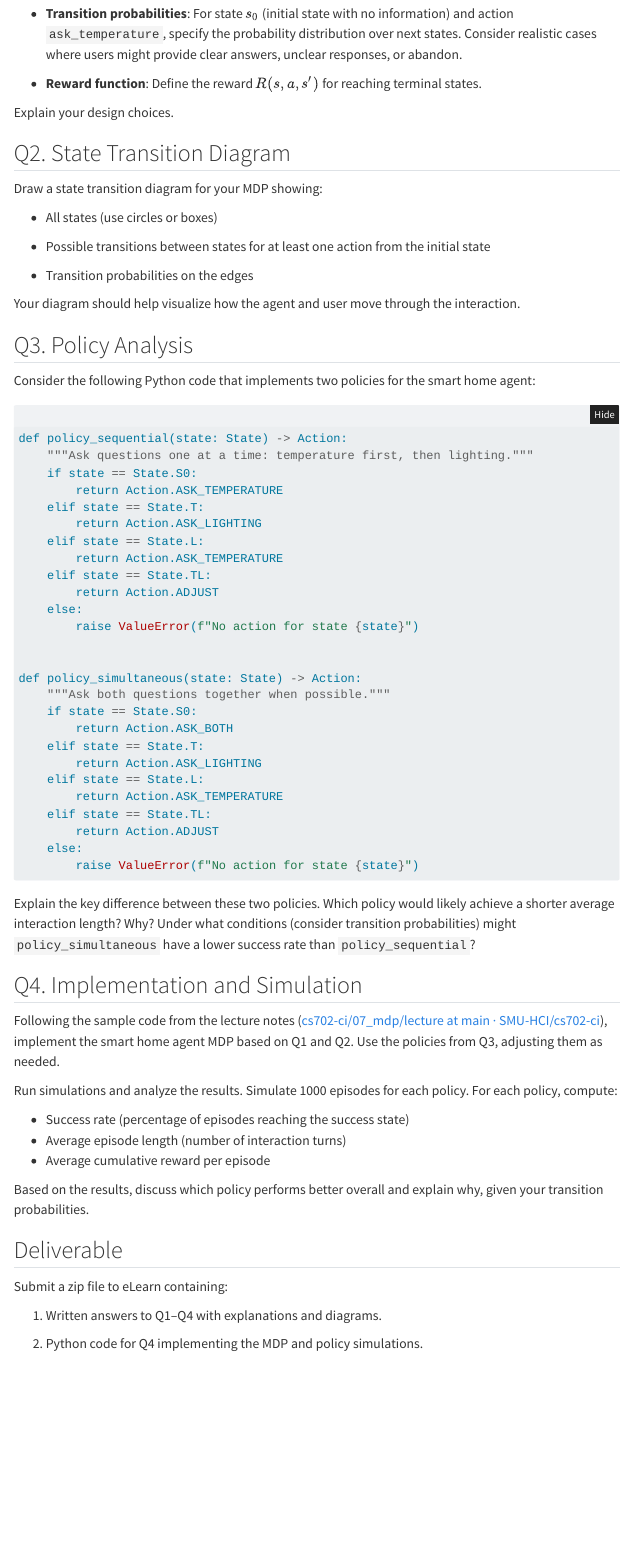
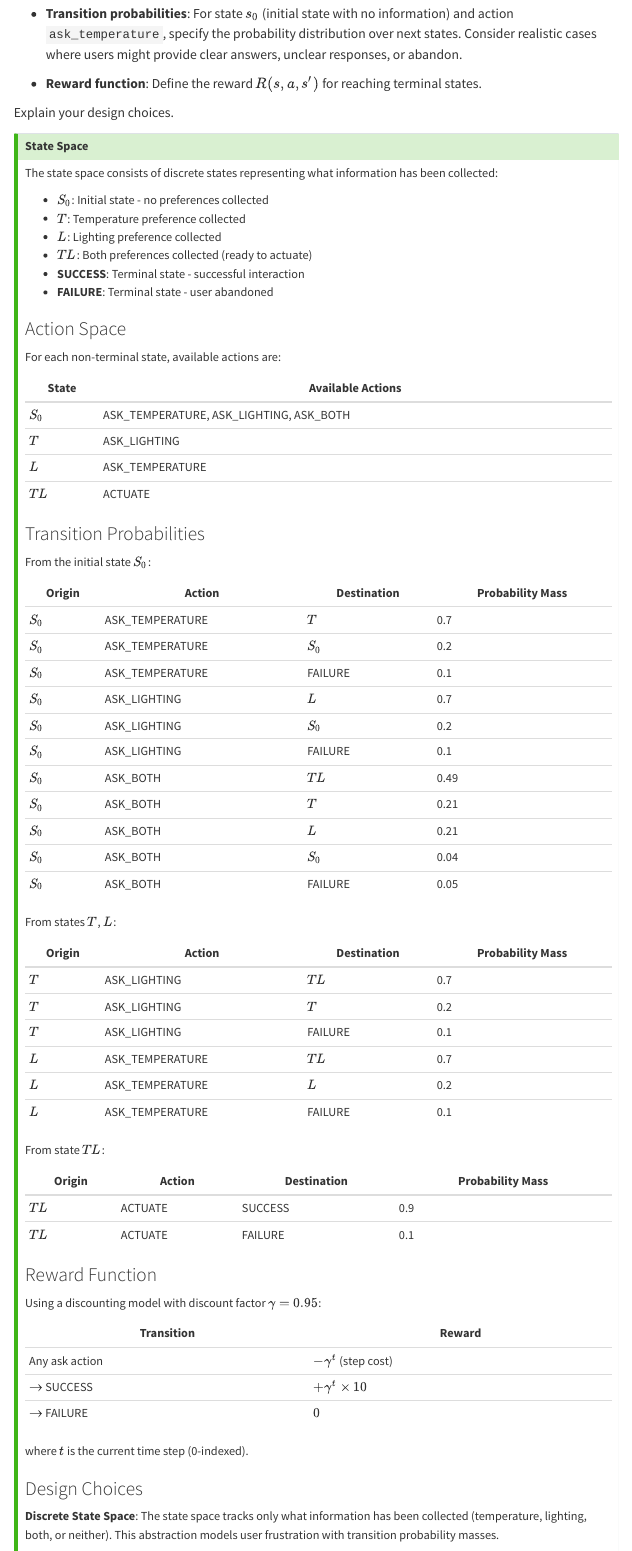
Before and after one commit to TonyDS2022/cs702-lab, a Quarto document (labs/week-05.qmd): the page in a window 1100 px wide, from 540 px down. Rendered offline with R 4.5, knitr and Pandoc in place of Quarto, with nearby package versions; menus at the side of the page are left out.

Commit message:
📝 docs: complete Q1 MDP formulation answer
- Add state space: S0, T, L, TL, SUCCESS, FAILURE
- Add action space with available actions per state
- Add transition probabilities tables with 3 outcomes per ask
- Add discounting reward model with gamma=0.95
- Add design choices explaining the MDP formulation

```diff
--- a/labs/week-05.qmd
+++ b/labs/week-05.qmd
@@ -22,3 +22,78 @@ Model the smart home agent as an MDP by specifying:
 - **Reward function**: Define the reward $R(s, a, s')$ for reaching terminal states.
 
 Explain your design choices.
+
+::: {.callout-tip title="Answer" icon=false}
+### State Space
+
+The state space consists of discrete states representing what information has been collected:
+
+- **$S_0$**: Initial state - no preferences collected
+- **$T$**: Temperature preference collected
+- **$L$**: Lighting preference collected
+- **$TL$**: Both preferences collected (ready to actuate)
+- **SUCCESS**: Terminal state - successful interaction
+- **FAILURE**: Terminal state - user abandoned
+
+### Action Space
+
+For each non-terminal state, available actions are:
+
+| State | Available Actions |
+|-------|-------------------|
+| $S_0$ | ASK_TEMPERATURE, ASK_LIGHTING, ASK_BOTH |
+| $T$ | ASK_LIGHTING |
+| $L$ | ASK_TEMPERATURE |
+| $TL$ | ACTUATE |
+
+### Transition Probabilities
+
+From the initial state $S_0$:
+
+| Origin | Action | Destination | Probability Mass |
+|--------|--------|-------------|------------------|
+| $S_0$ | ASK_TEMPERATURE | $T$ | 0.7 |
+| $S_0$ | ASK_TEMPERATURE | $S_0$ | 0.2 |
+| $S_0$ | ASK_TEMPERATURE | FAILURE | 0.1 |
+| $S_0$ | ASK_LIGHTING | $L$ | 0.7 |
+| $S_0$ | ASK_LIGHTING | $S_0$ | 0.2 |
+| $S_0$ | ASK_LIGHTING | FAILURE | 0.1 |
+| $S_0$ | ASK_BOTH | $TL$ | 0.49 |
+| $S_0$ | ASK_BOTH | $T$ | 0.21 |
+| $S_0$ | ASK_BOTH | $L$ | 0.21 |
+| $S_0$ | ASK_BOTH | $S_0$ | 0.04 |
+| $S_0$ | ASK_BOTH | FAILURE | 0.05 |
+
+From states $T$, $L$:
+
+| Origin | Action | Destination | Probability Mass |
+|--------|--------|-------------|------------------|
+| $T$ | ASK_LIGHTING | $TL$ | 0.7 |
+| $T$ | ASK_LIGHTING | $T$ | 0.2 |
+| $T$ | ASK_LIGHTING | FAILURE | 0.1 |
+| $L$ | ASK_TEMPERATURE | $TL$ | 0.7 |
+| $L$ | ASK_TEMPERATURE | $L$ | 0.2 |
+| $L$ | ASK_TEMPERATURE | FAILURE | 0.1 |
+
+From state $TL$:
+
+| Origin | Action | Destination | Probability Mass |
+|--------|--------|-------------|------------------|
+| $TL$ | ACTUATE | SUCCESS | 0.9 |
+| $TL$ | ACTUATE | FAILURE | 0.1 |
+
+### Reward Function
+
+Using a discounting model with discount factor $\gamma = 0.95$:
+
+| Transition | Reward |
+|------------|--------|
+| Any ask action | $-\gamma^t$ (step cost) |
+| $\to$ SUCCESS | $+\gamma^t \times 10$ |
+| $\to$ FAILURE | $0$ |
+
+where $t$ is the current time step (0-indexed).
+
+### Design Choices
+
+**Discrete State Space**: The state space tracks only what information has been collected (temperature, lighting, both, or neither). This abstraction models user frustration with transition probability masses.
```
Also changed, not shown: labs/week-05.qmd (10 more changed lines).
